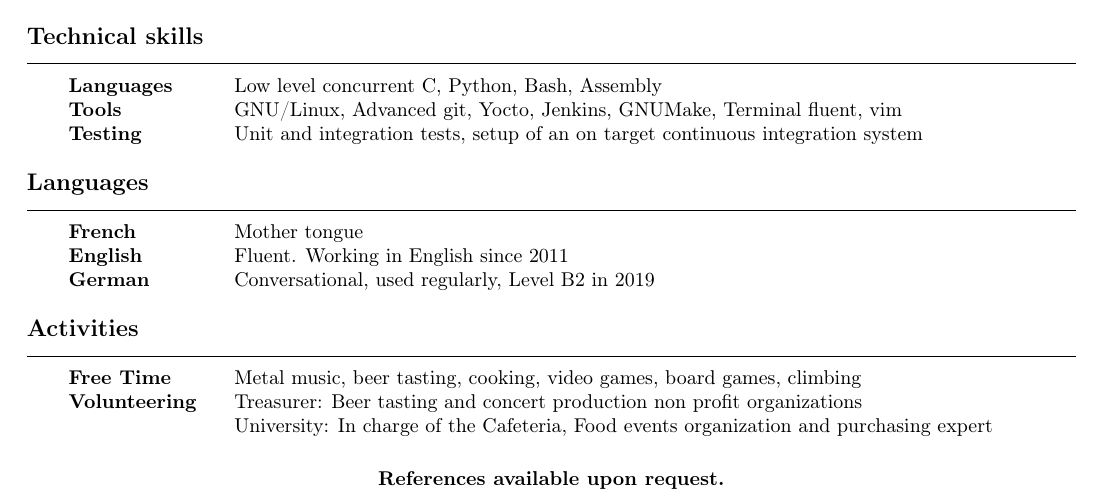
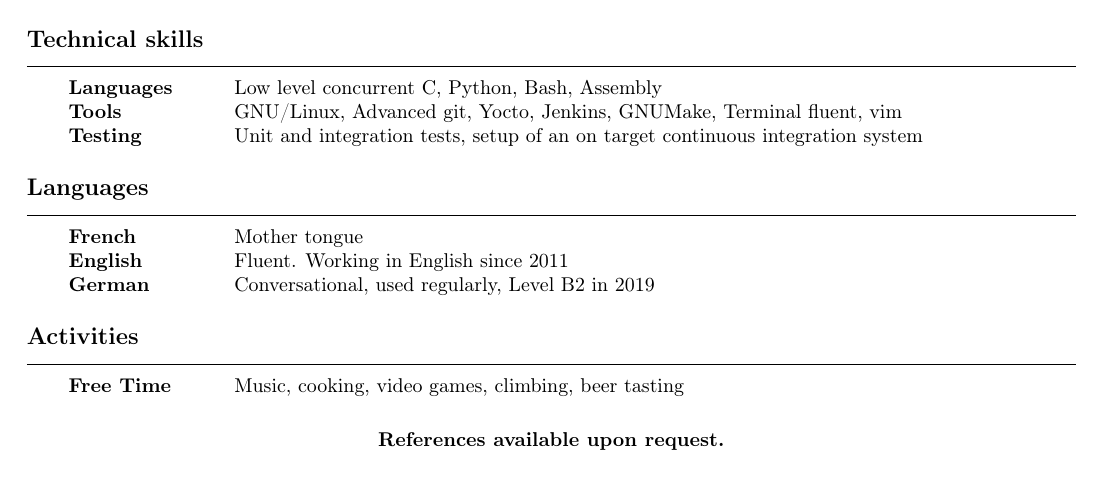
Before and after one commit to cladmi/CV, a LaTeX CV (resume.tex): part of the page, cut so that both start at the same text. Compiled offline with pdfLaTeX.

Commit message:
resume.tex: Reword and cleanup activities.

```diff
--- a/resume.tex
+++ b/resume.tex
@@ -151,10 +151,10 @@ Internship               & \activite{Post assertion core dump solution for a emb
 \end{rubriquetableau}
 
 \begin{rubriquetableau}[2.5cm]{Activities}
-\activite{Free Time}    & Metal music, beer tasting, cooking, video games, board games, climbing\\
+\activite{Free Time}    & Music, cooking, video games, climbing, beer tasting\\
 
-\activite{Volunteering} & \comment{Treasurer: Beer tasting and concert production non profit organizations}\\
-~                       & \comment{University: In charge of the Cafeteria, Food events organization and purchasing expert}
+%\activite{Volunteering} & \comment{Treasurer: Beer tasting and concert production non profit organizations}\\
+%~                       & \comment{University: In charge of the Cafeteria, Food events organization and purchasing expert}
 % 2015~--Now              & \comment{\hs Treasurer of JustBeer - Beer tasting organization}\\
 % 2015~--Now              & \comment{\hs Treasurer of Mormegil - Metal concert production organization}
 %2010~--~2011            & \comment{\hs\textbf{Responsable Achats} et qualité (CA 260k\euro) -- Bureau des Élèves de Grenoble~INP}\\
```
